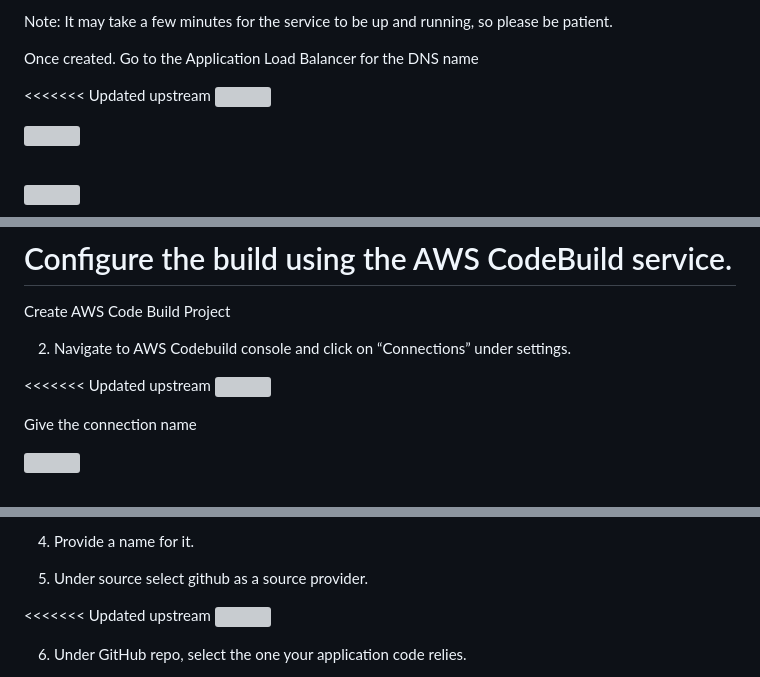
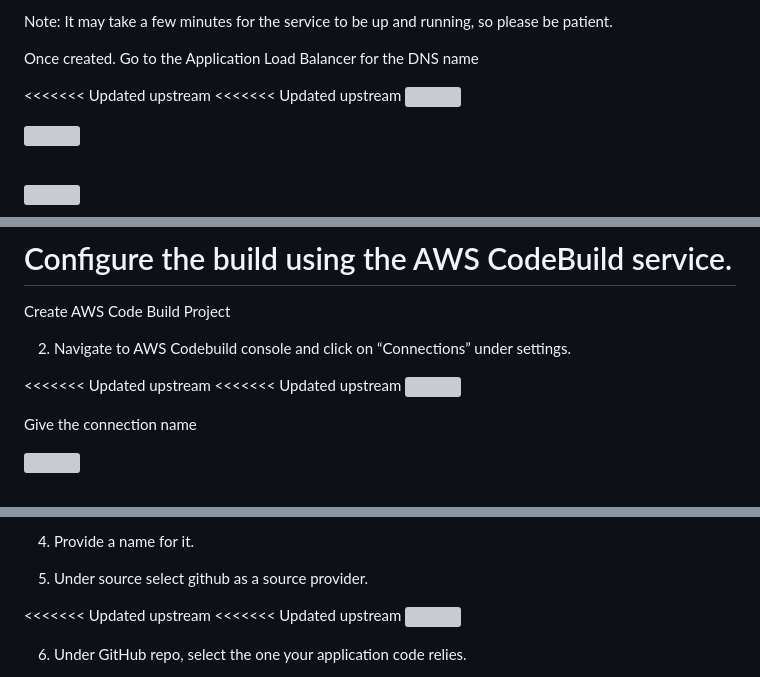
Before and after one commit to Ab-Cloud-dev/AWS-Projects, a Markdown page: 6. Containerized App Deployment with CICD on ECS/README.md, 3 parts joined by grey strips. GitHub-like rendering; grey boxes are pictures that could not be loaded.

```diff
--- a/6. Containerized App Deployment with CICD on ECS/README.md
+++ b/6. Containerized App Deployment with CICD on ECS/README.md
@@ -222,6 +264,7 @@ Note: It may take a few minutes for the service to be up and running, so please
 Once created. Go to the Application Load Balancer for the DNS name
 
 <<<<<<< Updated upstream
+<<<<<<< Updated upstream
 ![](/Images/2025-09-01-17-14-50-image.png)
 
 ![](/Images/2025-09-01-17-13-29-image.png)
@@ -252,6 +302,7 @@ For looking into application logs, click on the Logs tab
 2. Navigate to AWS Codebuild console and click on “Connections” under settings.
 
 <<<<<<< Updated upstream
+<<<<<<< Updated upstream
    ![](/Images/2025-09-01-17-29-38-image.png)
 
    Give the connection name
@@ -278,6 +338,7 @@ For looking into application logs, click on the Logs tab
 5. Under source select github as a source provider.
 
 <<<<<<< Updated upstream
+<<<<<<< Updated upstream
    ![](/Images/2025-09-01-17-34-44-image.png)
 
 6. Under GitHub repo, select the one your application code relies.
```
Also changed, not shown: other parts of 6. Containerized App Deployment with CICD on ECS/README.md (+77 -0 lines).
